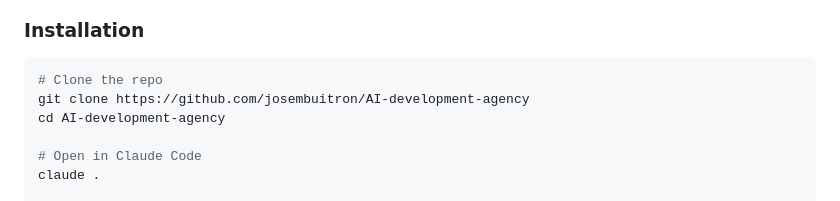
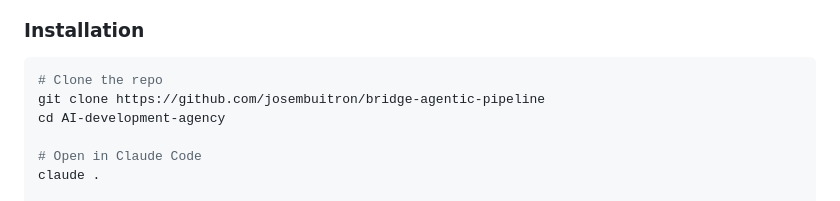
Before and after one commit to josembuitron/bridge-agentic-pipeline, a Markdown page: README.md, the part around the change. Rendered like a GitHub page.

Commit message:
chore: update repo URL to bridge-agentic-pipeline
Repo renamed from AI-development-agency to bridge-agentic-pipeline.
Updated clone URL in README.

````diff
--- a/README.md
+++ b/README.md
@@ -96,7 +96,7 @@ Each phase is a specialized sub-agent. The orchestrator coordinates, humans appr
 
 ```bash
 # Clone the repo
-git clone https://github.com/josembuitron/AI-development-agency
+git clone https://github.com/josembuitron/bridge-agentic-pipeline
 cd AI-development-agency
 
 # Open in Claude Code
````
